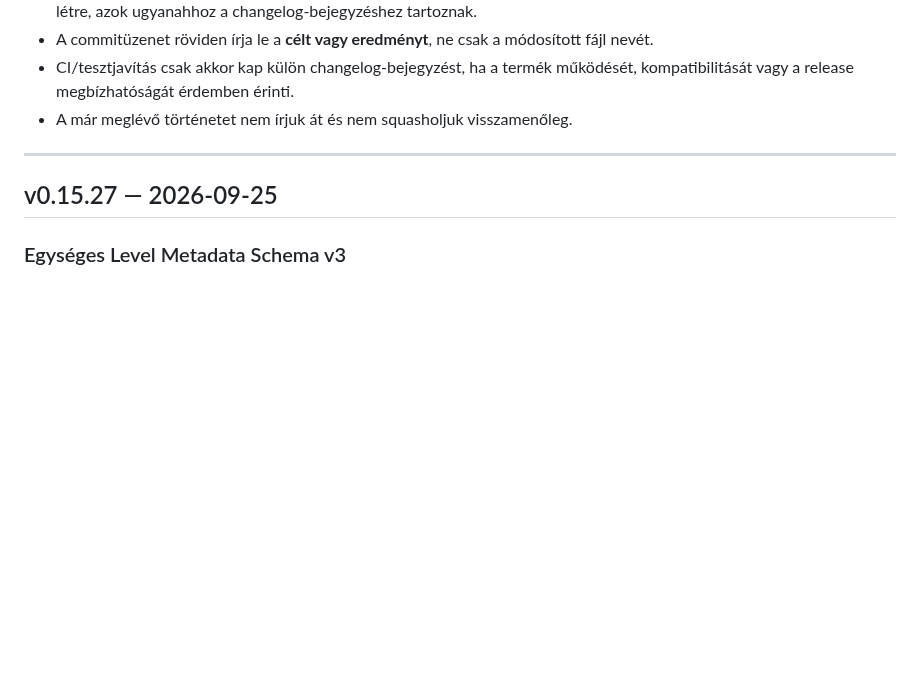
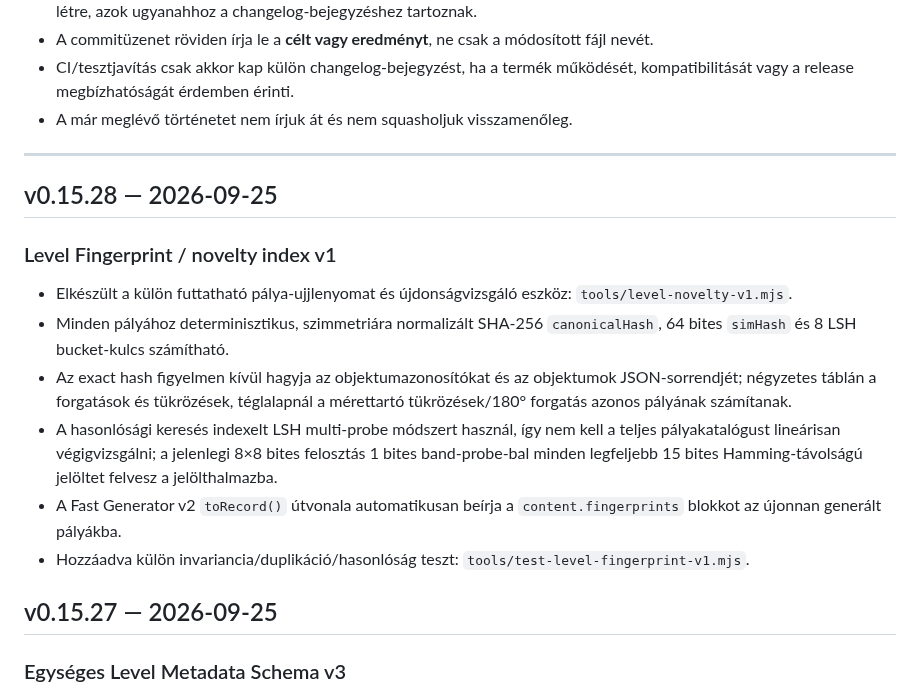
Before and after one commit to kszlab/ggrid, a Markdown page: CHANGELOG.md, the part around the change. Rendered like a GitHub page; blank space fills up the shorter version.

Commit message:
Document level fingerprint and novelty index v1

```diff
--- a/CHANGELOG.md
+++ b/CHANGELOG.md
@@ -14,6 +14,16 @@ A korábbi repository-történetben egy-egy verzió gyakran több, fájlonként
 - A már meglévő történetet nem írjuk át és nem squasholjuk visszamenőleg.
 
 ---
+
+## v0.15.28 — 2026-09-25
+
+### Level Fingerprint / novelty index v1
+- Elkészült a külön futtatható pálya-ujjlenyomat és újdonságvizsgáló eszköz: `tools/level-novelty-v1.mjs`.
+- Minden pályához determinisztikus, szimmetriára normalizált SHA-256 `canonicalHash`, 64 bites `simHash` és 8 LSH bucket-kulcs számítható.
+- Az exact hash figyelmen kívül hagyja az objektumazonosítókat és az objektumok JSON-sorrendjét; négyzetes táblán a forgatások és tükrözések, téglalapnál a mérettartó tükrözések/180° forgatás azonos pályának számítanak.
+- A hasonlósági keresés indexelt LSH multi-probe módszert használ, így nem kell a teljes pályakatalógust lineárisan végigvizsgálni; a jelenlegi 8×8 bites felosztás 1 bites band-probe-bal minden legfeljebb 15 bites Hamming-távolságú jelöltet felvesz a jelölthalmazba.
+- A Fast Generator v2 `toRecord()` útvonala automatikusan beírja a `content.fingerprints` blokkot az újonnan generált pályákba.
+- Hozzáadva külön invariancia/duplikáció/hasonlóság teszt: `tools/test-level-fingerprint-v1.mjs`.
 
 ## v0.15.27 — 2026-09-25
 
```
